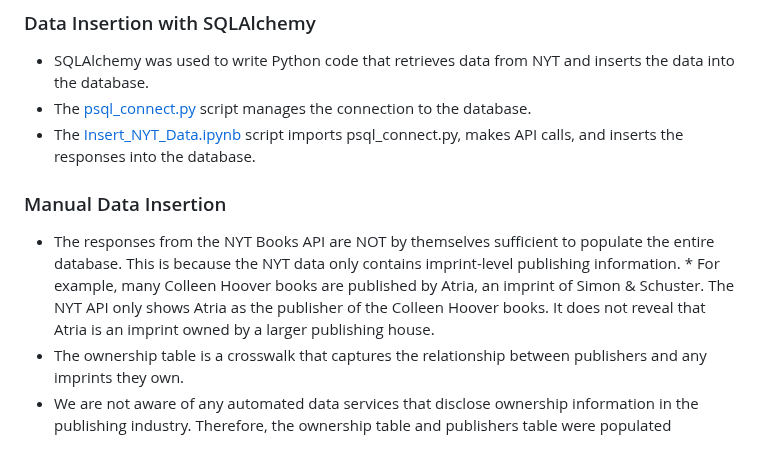
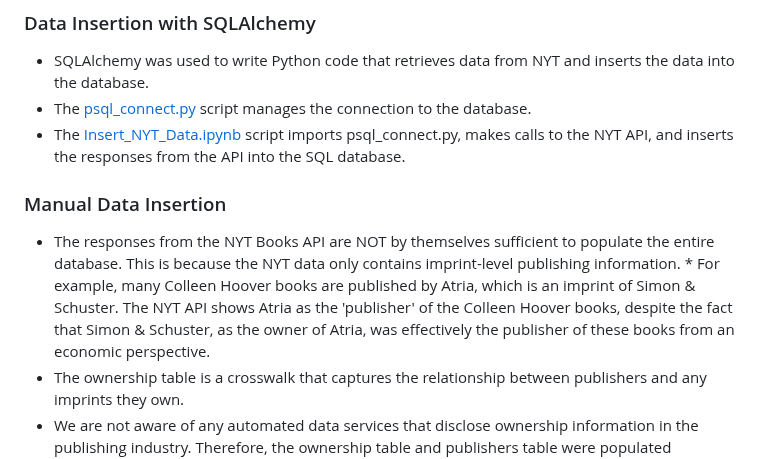
Before and after one commit to StephWolter/GetOnTheList, a Markdown page: README.md, the part around the change. GitHub-like rendering.

```diff
--- a/README.md
+++ b/README.md
@@ -61,10 +61,10 @@
 ### Data Insertion with SQLAlchemy
 * SQLAlchemy was used to write Python code that retrieves data from NYT and inserts the data into the database.
 * The [psql_connect.py](/data_crud/psql_connect.py) script manages the connection to the database.
-* The [Insert_NYT_Data.ipynb](/data_crud/Insert_NYT_Data.ipynb) script imports psql_connect.py, makes API calls, and inserts the responses into the database.
+* The [Insert_NYT_Data.ipynb](/data_crud/Insert_NYT_Data.ipynb) script imports psql_connect.py, makes calls to the NYT API, and inserts the responses from the API into the SQL database.
 ### Manual Data Insertion
 * The responses from the NYT Books API are NOT by themselves sufficient to populate the entire database. This is because the NYT data only contains imprint-level publishing information.
-       * For example, many Colleen Hoover books are published by Atria, an imprint of Simon & Schuster. The NYT API only shows Atria as the publisher of the Colleen Hoover books. It does not reveal that Atria is an imprint owned by a larger publishing house.
+       * For example, many Colleen Hoover books are published by Atria, which is an imprint of Simon & Schuster. The NYT API shows Atria as the 'publisher' of the Colleen Hoover books, despite the fact that Simon & Schuster, as the owner of Atria, was effectively the publisher of these books from an economic perspective.
 * The ownership table is a crosswalk that captures the relationship between publishers and any imprints they own.
 * We are not aware of any automated data services that disclose ownership information in the publishing industry. Therefore, the ownership table and publishers table were populated manually.
 
```
